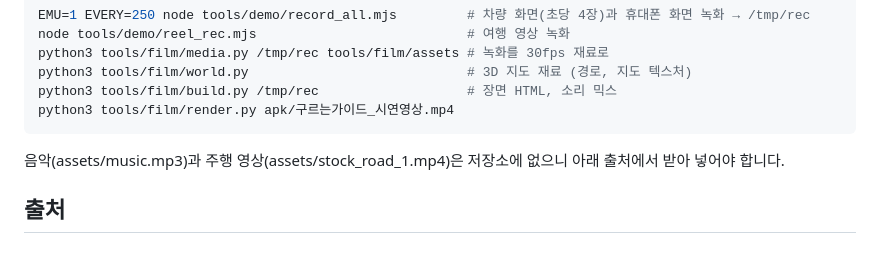
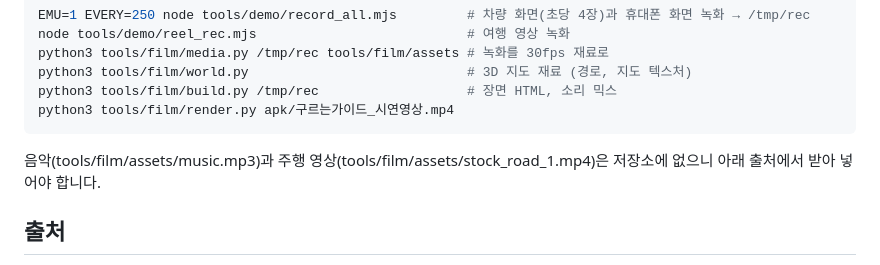
Before and after one commit to AIKONG2024/gureuneun-guide, a Markdown page: README.md, the part around the change. GitHub-like rendering.

````diff
--- a/README.md
+++ b/README.md
@@ -109,7 +109,7 @@ python3 tools/film/build.py /tmp/rec                   # 장면 HTML, 소리 믹
 python3 tools/film/render.py apk/구르는가이드_시연영상.mp4
 ```
 
-음악(assets/music.mp3)과 주행 영상(assets/stock_road_1.mp4)은 저장소에 없으니 아래 출처에서 받아 넣어야 합니다.
+음악(tools/film/assets/music.mp3)과 주행 영상(tools/film/assets/stock_road_1.mp4)은 저장소에 없으니 아래 출처에서 받아 넣어야 합니다.
 
 ## 출처
 
````
Also changed, not shown: docs/demo/poster.jpg, 3 other files.
